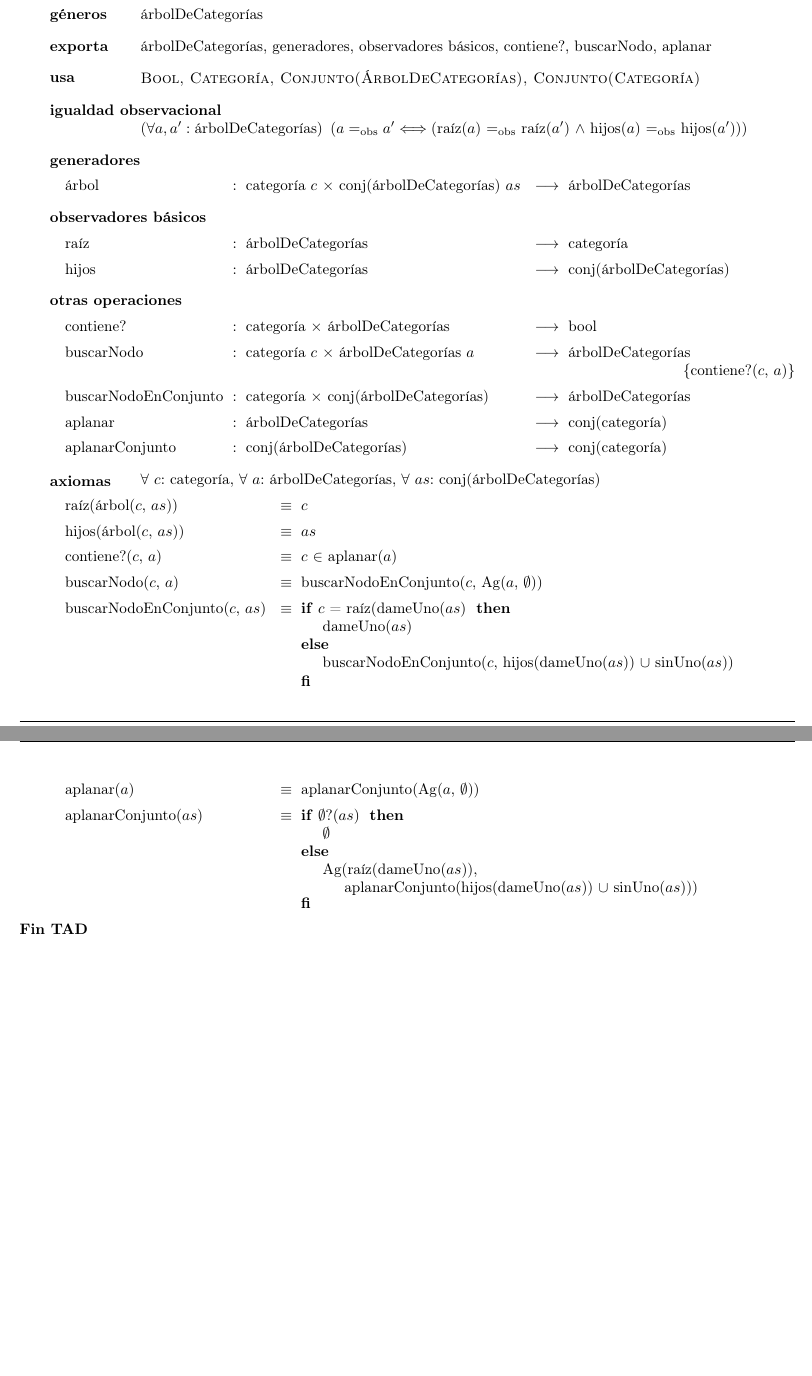
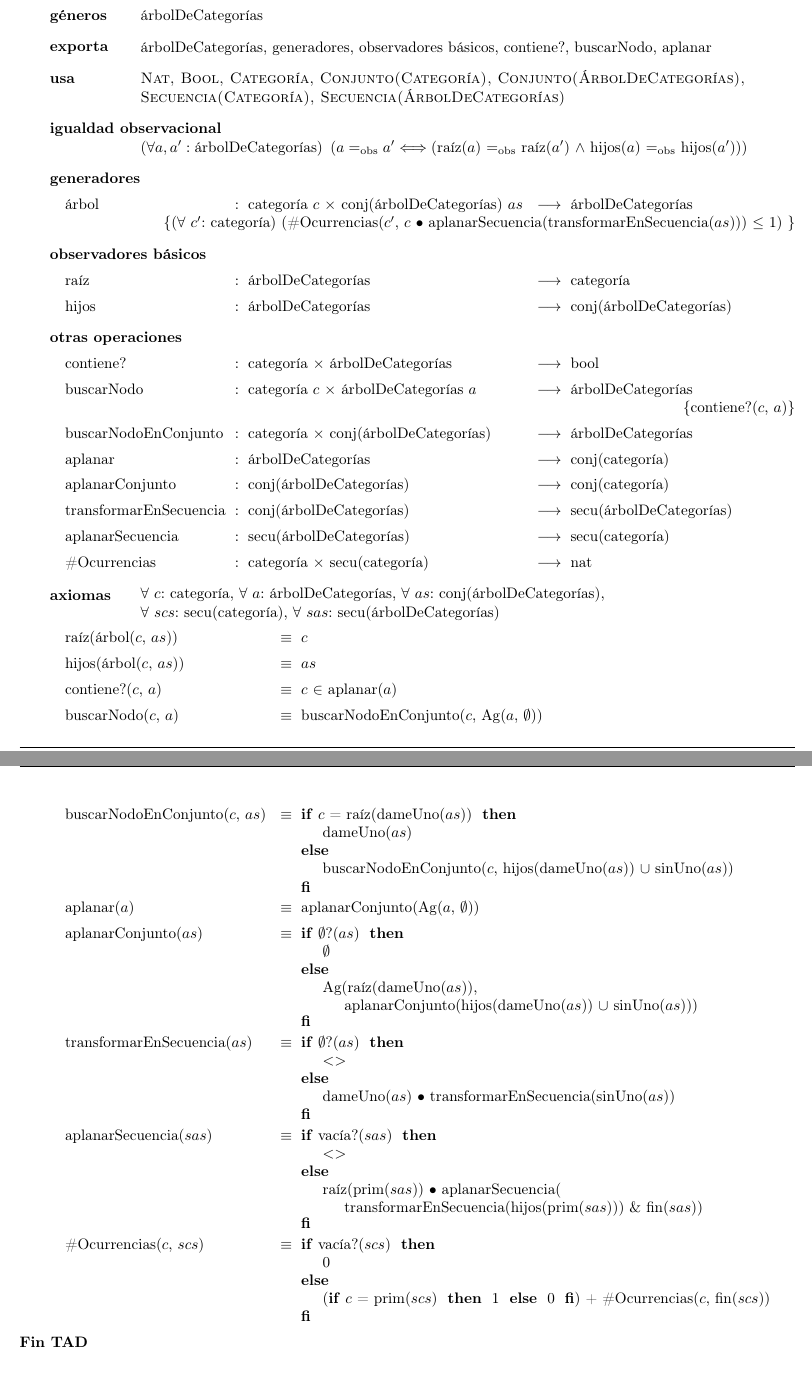
Before and after one commit to LeandroLovisolo/Algo2-TP1, a LaTeX document (tp.tex): two parts of pages 2 and 3 of 4 before the commit and two parts of pages 2 and 3 of 5 after it, joined at a grey line, cut so that both start at the same text, the shorter picture padded with empty space. Compiled offline with pdfLaTeX; the source files are stored in an older character set and shown here as Unicode.

Commit message:
Agregué restricción al generador de ÁrbolDeCategorías para garantizar unicidad de categorías

```diff
--- a/tp.tex
+++ b/tp.tex
@@ -1,5 +1,5 @@
 \documentclass[10pt, a4paper]{article}
-\usepackage[paper=a4paper, left=1.5cm, right=1.5cm, bottom=1.5cm, top=3.5cm]{geometry}
+\usepackage[paper=a4paper, left=1.5cm, right=1.5cm, bottom=2cm, top=2.5cm]{geometry}
 \usepackage[latin1]{inputenc}
 \usepackage[T1]{fontenc}
 \usepackage[spanish]{babel}
@@ -129,14 +131,17 @@ Recuperatorio   &&\\
 
 	\tadExporta{árbolDeCategorías, generadores, observadores básicos, contiene?, buscarNodo, aplanar}
 
-	\tadUsa{\tadNombre{Bool, Categoría, Conjunto(ÁrbolDeCategorías), Conjunto(Categoría)}}
+	\tadUsa{\tadNombre{Nat, Bool, Categoría, Conjunto(Categoría), Conjunto(ÁrbolDeCategorías),\\ Secuencia(Categoría), Secuencia(ÁrbolDeCategorías)}}
 
 	\tadIgualdadObservacional{a}{a'}{árbolDeCategorías}{raíz($a$) \igobs raíz($a'$) $\land$ hijos($a$) \igobs hijos($a'$)}
 
-	\tadAlinearFunciones{buscarNodoEnConjunto}{categoría/c,conj(árbolDeCategorías)/as}
+	\tadAlinearFunciones{transformarEnSecuencia}{categoría/c,conj(árbolDeCategorías)/as}
 
 	\tadGeneradores
-	\tadOperacion{árbol}{categoría/c,conj(árbolDeCategorías)/as}{árbolDeCategorías}{}
+	\tadOperacion{árbol}{categoría/c,conj(árbolDeCategorías)/as}{árbolDeCategorías}{
+		(\paratodo{categoría}{c'})
+			(\#Ocurrencias($c'$, \secuencia{$c$}[aplanarSecuencia(transformarEnSecuencia($as$))) $\leq$ 1) ]
+	}
 
 	\tadObservadores
 	\tadOperacion{raíz}{árbolDeCategorías}{categoría}{}
@@ -148,15 +153,18 @@ Recuperatorio   &&\\
 	\tadOperacion{buscarNodoEnConjunto}{categoría,conj(árbolDeCategorías)}{árbolDeCategorías}{}
 	\tadOperacion{aplanar}{árbolDeCategorías}{conj(categoría)}{}
 	\tadOperacion{aplanarConjunto}{conj(árbolDeCategorías)}{conj(categoría)}{}
+	\tadOperacion{transformarEnSecuencia}{conj(árbolDeCategorías)}{secu(árbolDeCategorías)}{}
+	\tadOperacion{aplanarSecuencia}{secu(árbolDeCategorías)}{secu(categoría)}{}
+	\tadOperacion{\#Ocurrencias}{categoría,secu(categoría)}{nat}{}
 
-	\tadAxiomas[\paratodo{categoría}{c}, \paratodo{árbolDeCategorías}{a}, \paratodo{conj(árbolDeCategorías)}{as}]
+	\tadAxiomas[\paratodo{categoría}{c}, \paratodo{árbolDeCategorías}{a}, \paratodo{conj(árbolDeCategorías)}{as},\\ \paratodo{secu(categoría)}{scs}, \paratodo{secu(árbolDeCategorías)}{sas}]
 	\tadAlinearAxiomas{buscarNodoEnConjunto($c$, $as$)}
 	\tadAxioma{raíz(árbol($c$, $as$))}{$c$}
 	\tadAxioma{hijos(árbol($c$, $as$))}{$as$}
 	\tadAxioma{contiene?($c$, $a$)}{$c$ $\in$ aplanar($a$)}
 	\tadAxioma{buscarNodo($c$, $a$)}{buscarNodoEnConjunto($c$, Ag($a$, $\emptyset$))}
 	\tadAxioma{buscarNodoEnConjunto($c$, $as$)}{
-		\IF $c$ = raíz(dameUno($as$)
+		\IF $c$ = raíz(dameUno($as$))
 		THEN dameUno($as$)
 		ELSE buscarNodoEnConjunto($c$, hijos(dameUno($as$)) $\cup$ sinUno($as$))
 		FI
@@ -169,6 +177,30 @@ Recuperatorio   &&\\
 			\hspace*{5mm}aplanarConjunto(hijos(dameUno($as$)) $\cup$ sinUno($as$)))
 		FI
 	}
+	\tadAxioma{transformarEnSecuencia($as$)}{
+		\IF $\emptyset$?($as$)
+		THEN \secuencia{}
+		ELSE \secuencia{dameUno($as$)}[transformarEnSecuencia(sinUno($as$))]
+		FI
+	}
+	\tadAxioma{aplanarSecuencia($sas$)}{
+		\IF vacía?($sas$)
+		THEN \secuencia{}
+		ELSE \secuencia{raíz(prim($sas$))}[aplanarSecuencia(\\
+		\hspace*{5mm}transformarEnSecuencia(hijos(prim($sas$))) \& fin($sas$))]
+		FI
+	}
+	\tadAxioma{\#Ocurrencias($c$, $scs$)}{
+		\IF vacía?($scs$)
+		THEN 0
+		ELSE
+			({\IF $c$ = prim($scs$)
+			THEN 1
+			ELSE 0
+			FI}) + \#Ocurrencias($c$, fin($scs$))
+		FI
+	}
+
 \end{tad}
 
 \section{TAD \tadNombre{LinkLinkIt}}
```
Also changed, not shown: tp.tex (12 more changed lines).
